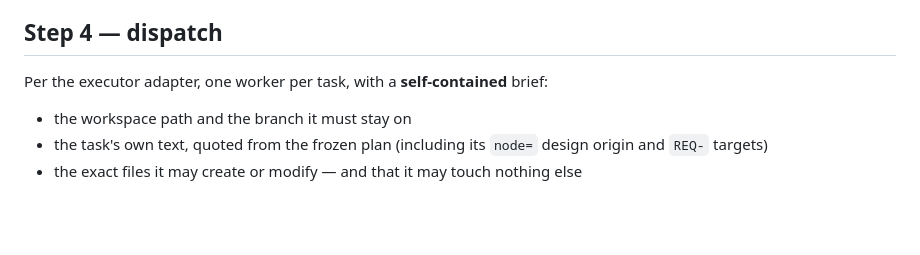
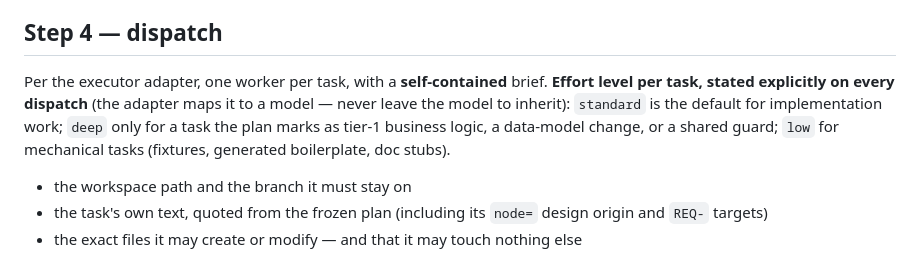
Before and after one commit to mhpdigital/kerbe, a Markdown page: skills/implement/SKILL.md, the part around the change. Drawn GitHub-style; blank space fills up the shorter version.

```diff
--- a/skills/implement/SKILL.md
+++ b/skills/implement/SKILL.md
@@ -156,7 +156,11 @@ and never neither — a run that just trails off strands the automation watching
 
 ## Step 4 — dispatch
 
-Per the executor adapter, one worker per task, with a **self-contained** brief:
+Per the executor adapter, one worker per task, with a **self-contained** brief. **Effort
+level per task, stated explicitly on every dispatch** (the adapter maps it to a model —
+never leave the model to inherit): `standard` is the default for implementation work;
+`deep` only for a task the plan marks as tier-1 business logic, a data-model change, or a
+shared guard; `low` for mechanical tasks (fixtures, generated boilerplate, doc stubs).
 
 - the workspace path and the branch it must stay on
 - the task's own text, quoted from the frozen plan (including its `node=` design origin and
```
Also changed, not shown: adapters/executor/claude.md (+1 -1 lines), skills/plan/SKILL.md (+5 -0 lines).
